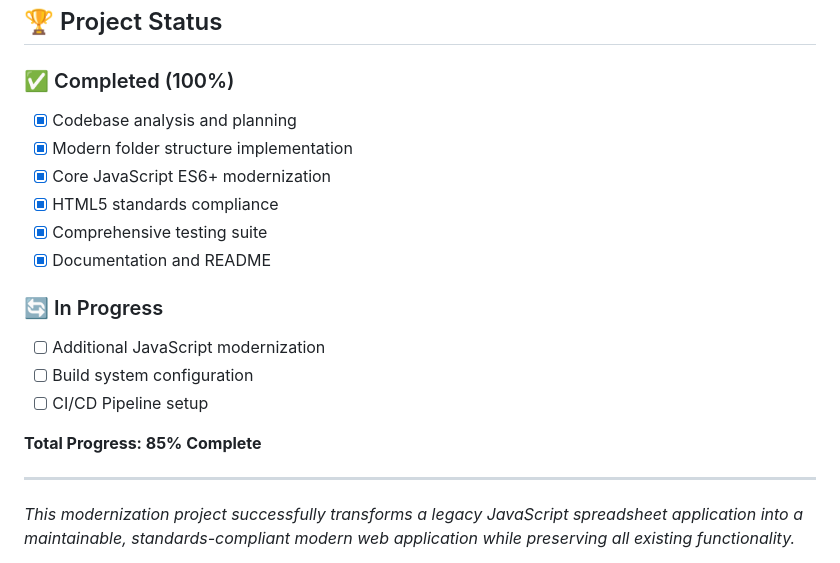
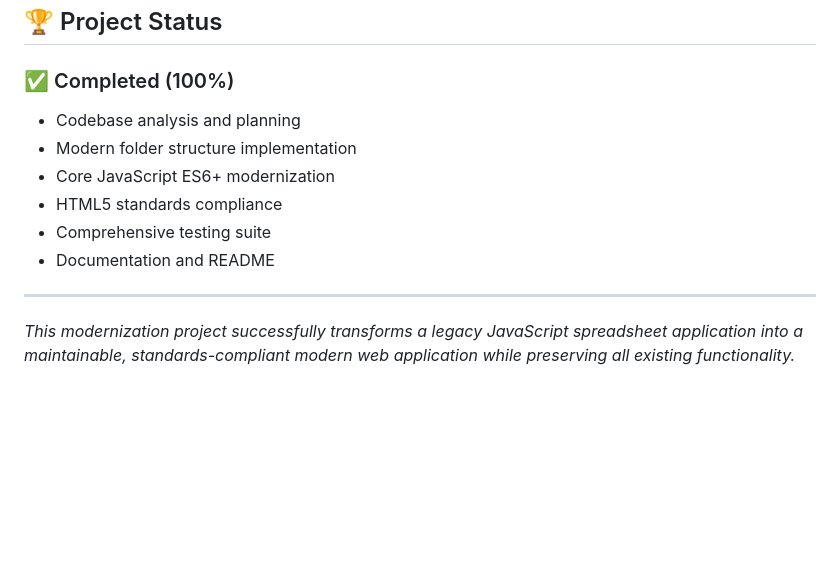
Before and after one commit to virtualvasu/socialcalc-modernized-v2, a Markdown page: README.md, the part around the change. GitHub-like rendering; blank space fills up the shorter version.

```diff
--- a/README.md
+++ b/README.md
@@ -547,19 +547,13 @@ pytest --cov=main       # With coverage reporting
 ## 🏆 Project Status
 
 ### ✅ Completed (100%)
-- [x] Codebase analysis and planning
-- [x] Modern folder structure implementation
-- [x] Core JavaScript ES6+ modernization
-- [x] HTML5 standards compliance
-- [x] Comprehensive testing suite
-- [x] Documentation and README
+- Codebase analysis and planning
+- Modern folder structure implementation
+- Core JavaScript ES6+ modernization
+- HTML5 standards compliance
+- Comprehensive testing suite
+- Documentation and README
 
-### 🔄 In Progress
-- [ ] Additional JavaScript modernization
-- [ ] Build system configuration
-- [ ] CI/CD Pipeline setup
-
-**Total Progress: 85% Complete**
 
 ---
 
```
